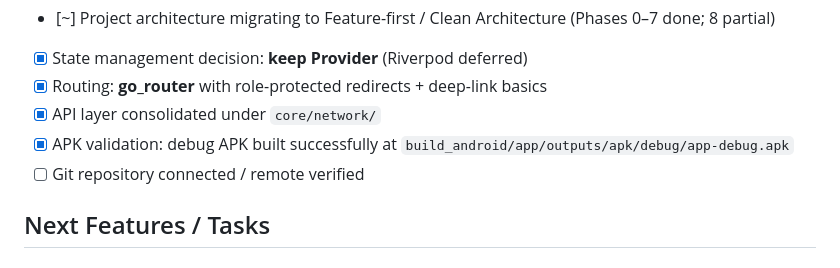
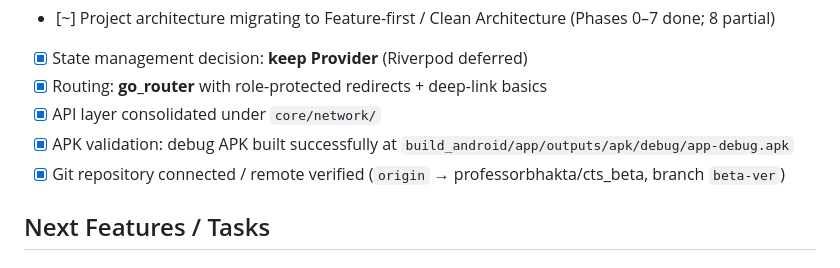
Before and after one commit to professorbhakta/cts_beta, a Markdown page: PROJECT_TODOS.md, the part around the change. GitHub-like rendering.

Commit message:
docs: mark git remote and beta-ver branch as connected

```diff
--- a/PROJECT_TODOS.md
+++ b/PROJECT_TODOS.md
@@ -7,7 +7,7 @@
 - [x] Routing: **go_router** with role-protected redirects + deep-link basics
 - [x] API layer consolidated under `core/network/`
 - [x] APK validation: debug APK built successfully at `build_android/app/outputs/apk/debug/app-debug.apk`
- - [ ] Git repository connected / remote verified
+ - [x] Git repository connected / remote verified (`origin` → professorbhakta/cts_beta, branch `beta-ver`)
 
 ## Next Features / Tasks
 
```
